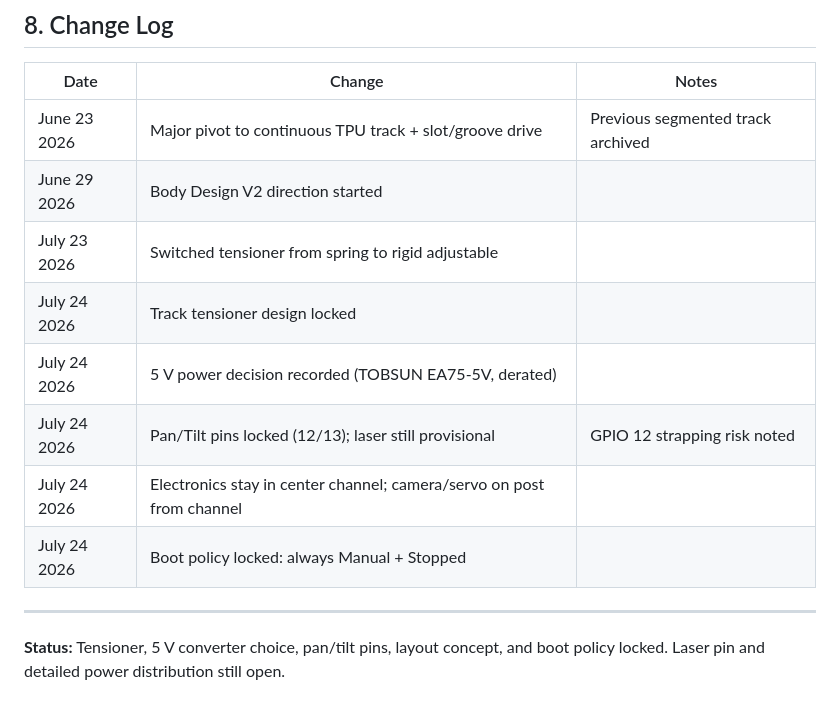
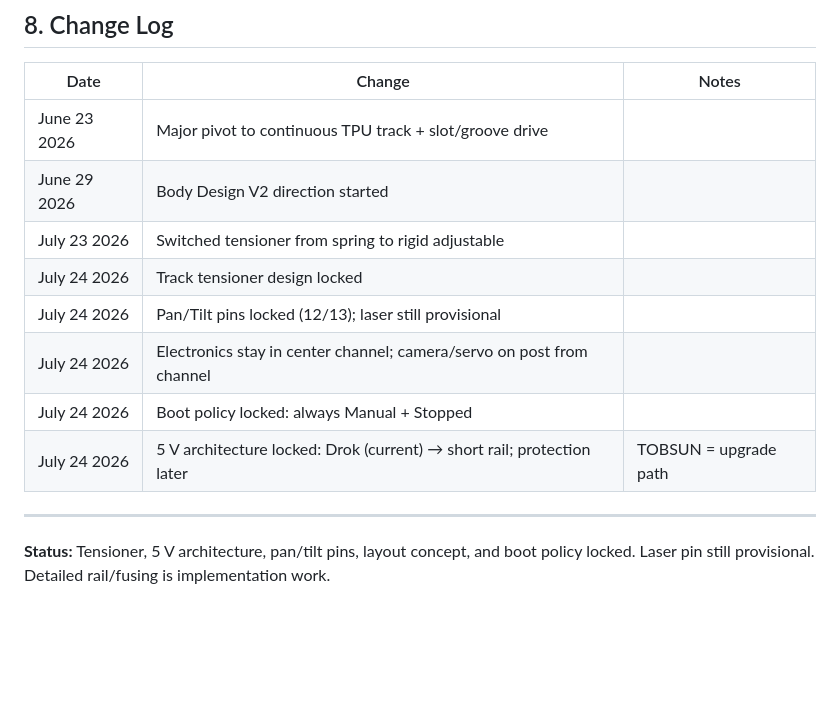
Before and after one commit to gearhed90/cypher-esp32, a Markdown page: docs/hardware.md, the part around one of its changes. GitHub-like rendering; blank space fills up the shorter version.

```diff
--- a/docs/hardware.md
+++ b/docs/hardware.md
@@ -165,15 +185,15 @@ Motors must be off and the system must be in manual control mode after every pow
 
 | Date          | Change                                                                 | Notes |
 |---------------|------------------------------------------------------------------------|-------|
-| June 23 2026  | Major pivot to continuous TPU track + slot/groove drive               | Previous segmented track archived |
+| June 23 2026  | Major pivot to continuous TPU track + slot/groove drive               | |
 | June 29 2026  | Body Design V2 direction started                                       | |
 | July 23 2026  | Switched tensioner from spring to rigid adjustable                     | |
 | July 24 2026  | Track tensioner design locked                                          | |
-| July 24 2026  | 5 V power decision recorded (TOBSUN EA75-5V, derated)                  | |
-| July 24 2026  | Pan/Tilt pins locked (12/13); laser still provisional                  | GPIO 12 strapping risk noted |
+| July 24 2026  | Pan/Tilt pins locked (12/13); laser still provisional                  | |
 | July 24 2026  | Electronics stay in center channel; camera/servo on post from channel  | |
 | July 24 2026  | Boot policy locked: always Manual + Stopped                            | |
+| July 24 2026  | 5 V architecture locked: Drok (current) → short rail; protection later | TOBSUN = upgrade path |
 
 ---
 
-**Status:** Tensioner, 5 V converter choice, pan/tilt pins, layout concept, and boot policy locked. Laser pin and detailed power distribution still open.
+**Status:** Tensioner, 5 V architecture, pan/tilt pins, layout concept, and boot policy locked. Laser pin still provisional. Detailed rail/fusing is implementation work.
```
Also changed, not shown: other parts of docs/hardware.md (+30 -10 lines).
